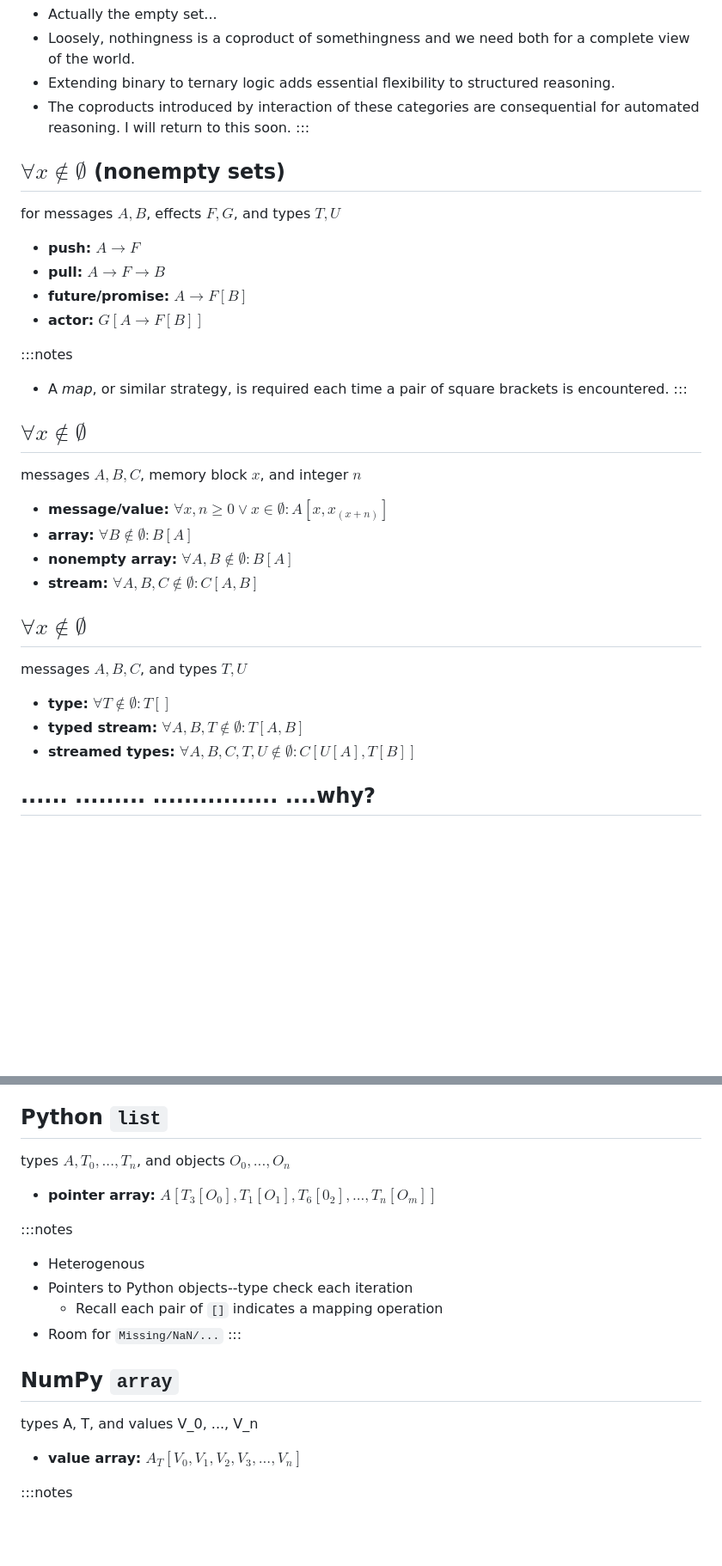
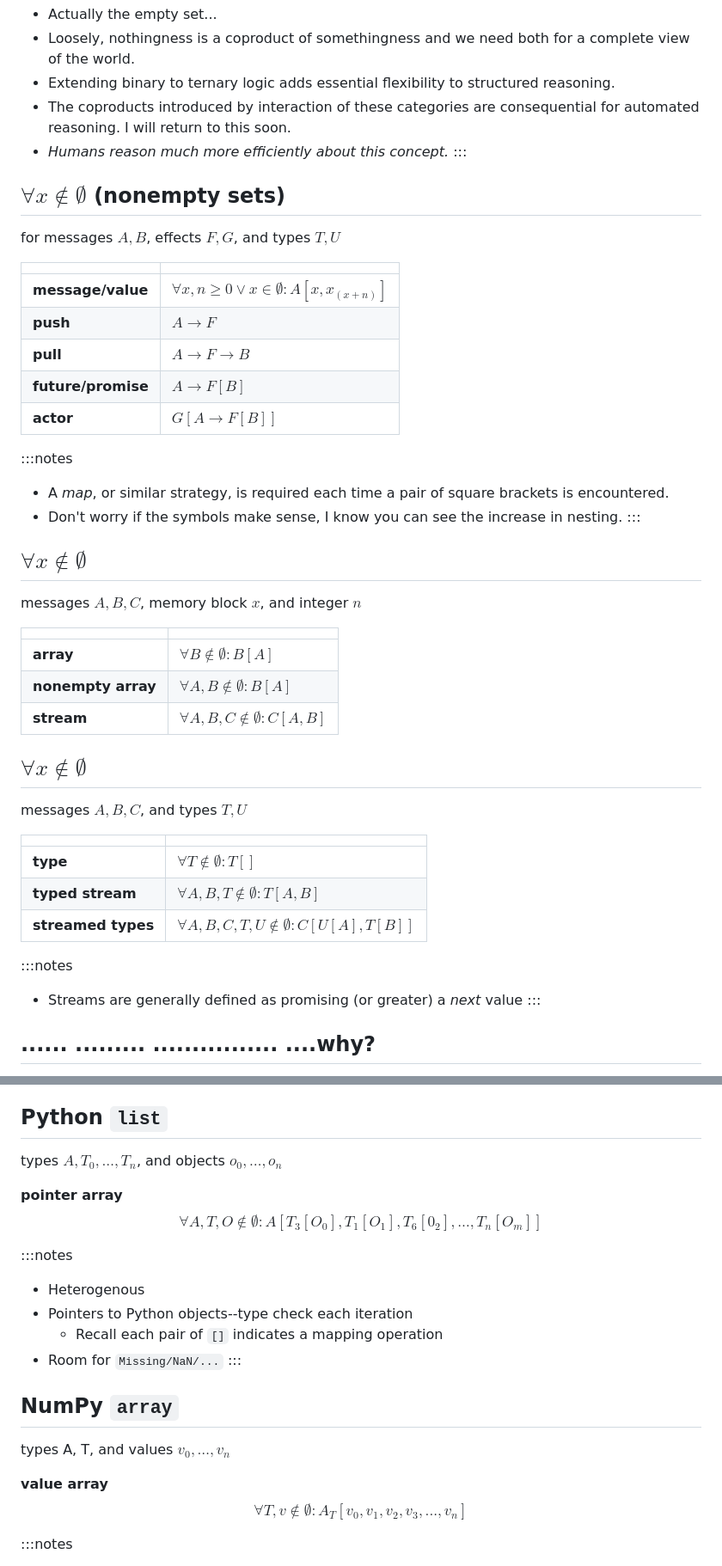
Before and after one commit to jagrafft/presentations, a Markdown page: arrays_types_fp_julia_python/slides.md, 2 parts joined by grey strips. Shown: that part at 86% size. GitHub-like rendering; blank space fills up the shorter version.

```diff
--- a/arrays_types_fp_julia_python/slides.md
+++ b/arrays_types_fp_julia_python/slides.md
@@ -140,34 +142,46 @@ Platform Info:
 - Loosely, nothingness is a coproduct of somethingness and we need both for a complete view of the world.
 - Extending binary to ternary logic adds essential flexibility to structured reasoning.
 - The coproducts introduced by interaction of these categories are consequential for automated reasoning. I will return to this soon.
+- *Humans reason much more efficiently about this concept.*
 :::
 
 ## $\forall x \notin\emptyset$ (nonempty sets)
 for messages $A,B$, effects $F,G$, and types $T,U$
 
-- **push:** $A \to F$
-- **pull:** $A \to F \to B$
-- **future/promise:** $A \to F[B]$
-- **actor:** $G[A \to F[B]]$
+| | |
+|-|-|
+| **message/value** | $\forall x,n \ge 0 \lor x \in\emptyset: A[x,x_{(x+n)}]$ |
+| **push** | $A \to F$ |
+| **pull** | $A \to F \to B$ |
+| **future/promise** | $A \to F[B]$ |
+| **actor** | $G[A \to F[B]]$ |
 
 :::notes
 - A *map*, or similar strategy, is required each time a pair of square brackets is encountered.
+- Don't worry if the symbols make sense, I know you can see the increase in nesting.
 :::
 
 ## $\forall x \notin\emptyset$
 messages $A,B,C$, memory block $x$, and integer $n$
 
-- **message/value:** $\forall x,n \ge 0 \lor x \in\emptyset: A[x,x_{(x+n)}]$
-- **array:** $\forall B \nin\emptyset: B[A]$
-- **nonempty array:** $\forall A,B \nin\emptyset:B[A]$
-- **stream:** $\forall A,B,C \nin\emptyset:C[A,B]$
+| | |
+|-|-|
+| **array** | $\forall B \nin\emptyset: B[A]$ |
+| **nonempty array** | $\forall A,B \nin\emptyset:B[A]$ |
+| **stream** | $\forall A,B,C \nin\emptyset:C[A,B]$ |
 
 ## $\forall x \notin\emptyset$
 messages $A,B,C$, and types $T,U$
 
-- **type:** $\forall T \nin\emptyset: T[]$
-- **typed stream:** $\forall A,B,T \nin\emptyset: T[A,B]$
-- **streamed types:** $\forall A,B,C,T,U \nin\emptyset: C[U[A],T[B]]$
+| | |
+|-|-|
+| **type** | $\forall T \nin\emptyset: T[]$ |
+| **typed stream** | $\forall A,B,T \nin\emptyset: T[A,B]$ |
+| **streamed types** | $\forall A,B,C,T,U \nin\emptyset: C[U[A],T[B]]$ |
+
+:::notes
+- Streams are generally defined as promising (or greater) a *next* value
+:::
 
 ## ...... .........   ................ ....why?
 > Computers perform recursive atomic operations on streams of electrons within a (theoretically) finite space. We need a differentiation strategy. This is expressed by a **type system**.
@@ -248,9 +278,10 @@ messages $A,B,C$, and types $T,U$
 :::
 
 ## Python `list`
-types $A, T_0, ..., T_n$, and objects $O_0, ..., O_n$
+types $A, T_0, \ldots, T_n$, and objects $o_0, \ldots, o_n$
 
-- **pointer array:** $A[T_3[O_0], T_1[O_1], T_6[0_2], ..., T_n[O_m]]$
+**pointer array**
+$$\forall A,T,O\nin\emptyset: A[T_3[O_0], T_1[O_1], T_6[0_2], \ldots, T_n[O_m]]$$
 
 :::notes
 - Heterogenous
@@ -260,9 +291,10 @@ types $A, T_0, ..., T_n$, and objects $O_0, ..., O_n$
 :::
 
 ## NumPy `array`
-types A, T, and values V_0, ..., V_n
+types A, T, and values $v_0, \ldots, v_n$
 
-- **value array:** $A_T[V_0, V_1, V_2, V_3, ..., V_n]$
+**value array**
+$$\forall T,v \nin\emptyset: A_T[v_0, v_1, v_2, v_3, ..., v_n]$$
 
 :::notes
 - Homogenous
```
Also changed, not shown: other parts of arrays_types_fp_julia_python/slides.md (+28 -10 lines), arrays_types_fp_julia_python/img/prealloc.png (added).
